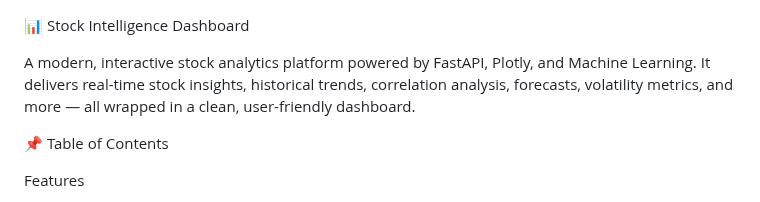
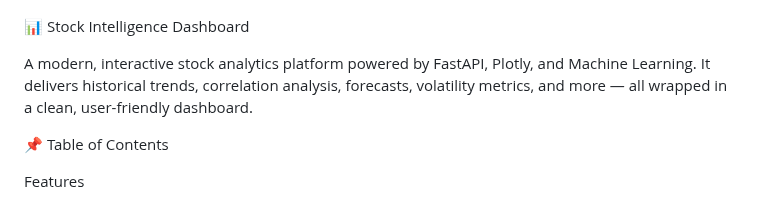
Before and after one commit to Pavanupadhyay27/stock-intelligence-dashboard, a Markdown page: README.md, the part around the change. GitHub-like rendering.

```diff
--- a/README.md
+++ b/README.md
@@ -1,7 +1,7 @@
 📊 Stock Intelligence Dashboard
 
 A modern, interactive stock analytics platform powered by FastAPI, Plotly, and Machine Learning.
-It delivers real-time stock insights, historical trends, correlation analysis, forecasts, volatility metrics, and more — all wrapped in a clean, user-friendly dashboard.
+It delivers historical trends, correlation analysis, forecasts, volatility metrics, and more — all wrapped in a clean, user-friendly dashboard.
 
 📌 Table of Contents
 
```
